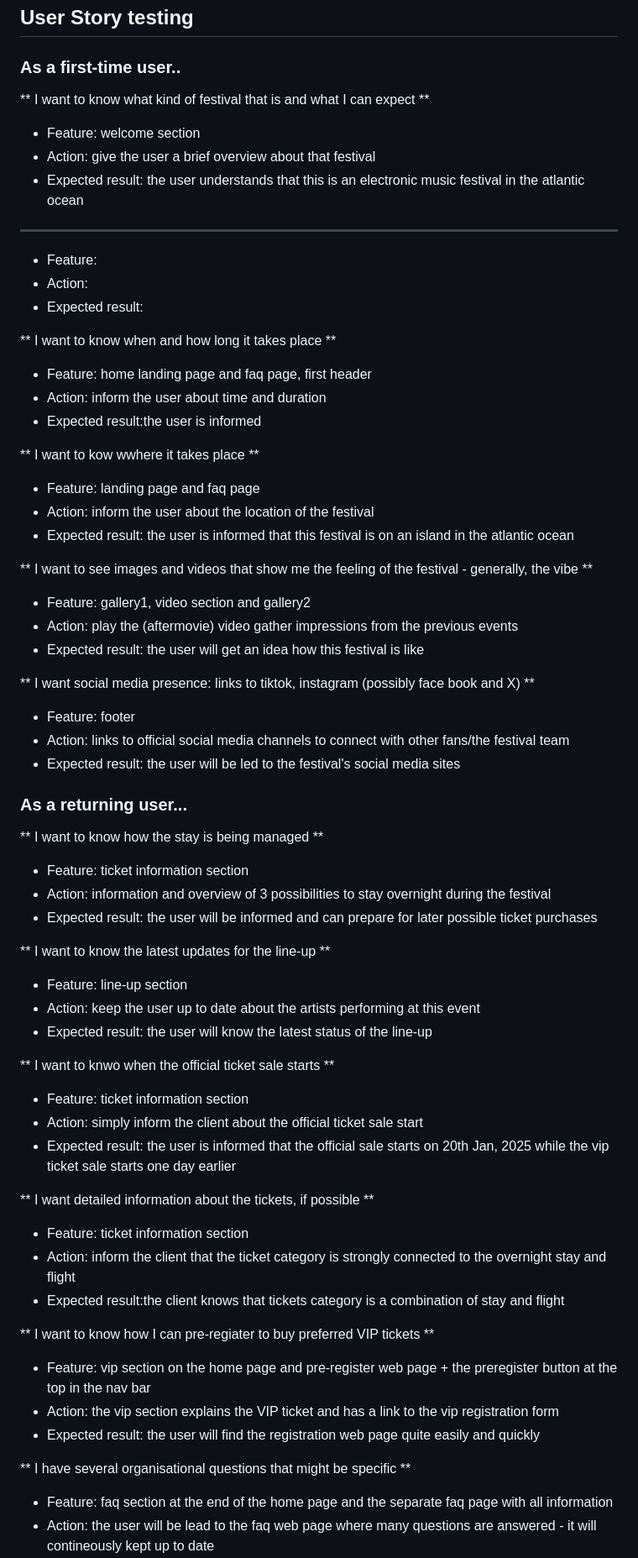
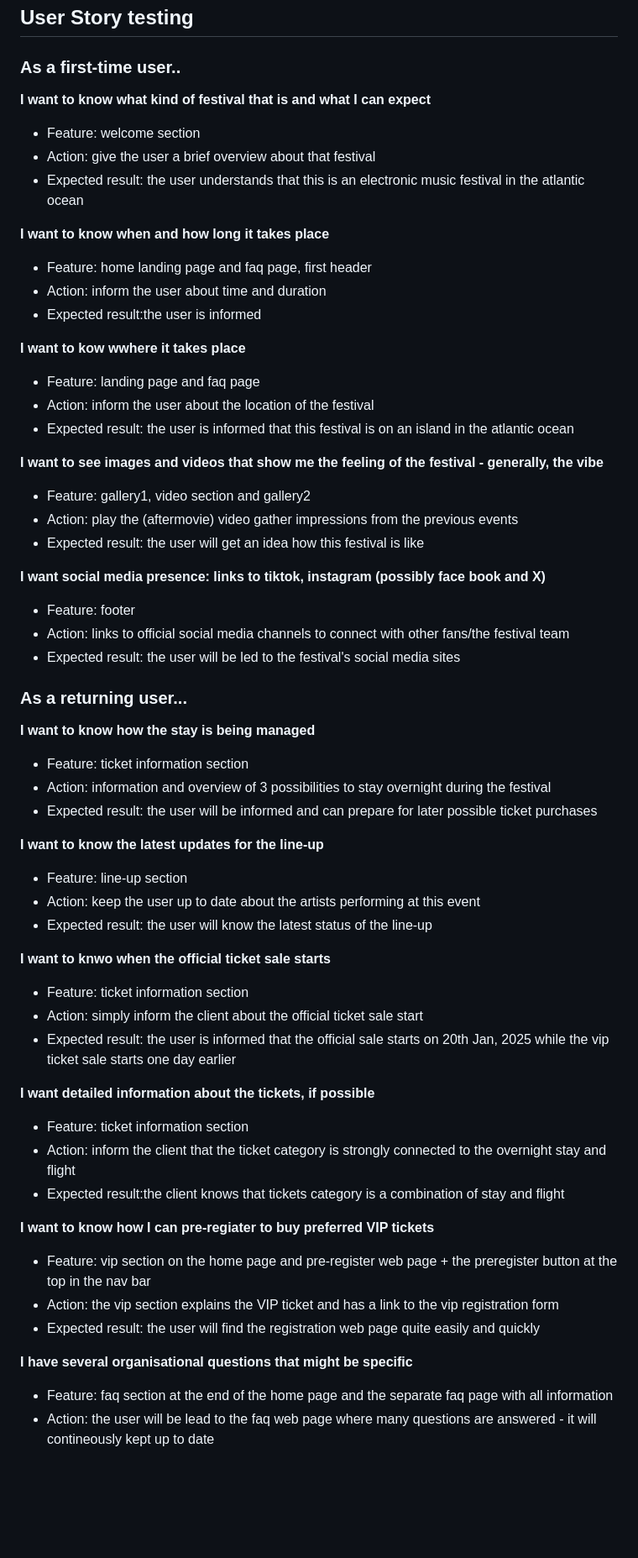
Before and after one commit to flexirexi/eternal_land_festival, a Markdown page: README.md, the part around one of its changes. Shown at 84% size. GitHub-like rendering; blank space fills up the shorter version.

```diff
--- a/README.md
+++ b/README.md
@@ -339,35 +339,29 @@ html for preregister.html 2:
 ## User Story testing
 ### As a first-time user..
 
-** I want to know what kind of festival that is and what I can expect **
+**I want to know what kind of festival that is and what I can expect**
 - Feature: welcome section
 - Action: give the user a brief overview about that festival
 - Expected result: the user understands that this is an electronic music festival in the atlantic ocean
 
 
-**  **
-- Feature:
-- Action:
-- Expected result:
-
-
-** I want to know when  and how long it takes place **
+**I want to know when  and how long it takes place**
 - Feature: home landing page and faq page, first header
 - Action: inform the user about time and duration
 - Expected result:the user is informed
 
 
-** I want to kow wwhere it takes place **
+**I want to kow wwhere it takes place**
 - Feature: landing page and faq page
 - Action: inform the user about the location of the festival
 - Expected result: the user is informed that this festival is on an island in the atlantic ocean
 
-** I want to see images and videos that show me the feeling  of the festival - generally, the vibe **
+**I want to see images and videos that show me the feeling  of the festival - generally, the vibe**
 - Feature: gallery1, video section and gallery2
 - Action: play the (aftermovie) video gather impressions from the previous events
 - Expected result: the user will get an idea how this festival is like
 
-** I want social media presence: links to tiktok, instagram (possibly face book and X) **
+**I want social media presence: links to tiktok, instagram (possibly face book and X)**
 - Feature: footer
 - Action: links to official social media channels to connect with other fans/the festival team
 - Expected result: the user will be led to the festival's social media sites
@@ -375,32 +369,32 @@ html for preregister.html 2:
 
 ### As a returning user...
 
-** I want to know how the stay is being managed **
+**I want to know how the stay is being managed**
 - Feature: ticket information section
 - Action: information and overview of 3 possibilities to stay overnight during the festival
 - Expected result: the user will be informed and can prepare for later possible ticket purchases
 
-** I want to know the latest updates for the line-up **
+**I want to know the latest updates for the line-up**
 - Feature: line-up section
 - Action: keep the user up to date about the artists performing at this event
 - Expected result: the user will know the latest status of the line-up
 
-** I want to knwo when the official ticket sale starts **
+**I want to knwo when the official ticket sale starts**
 - Feature: ticket information section
 - Action: simply inform the client about the official ticket sale start
 - Expected result: the user is informed that the official sale starts on 20th Jan, 2025 while the vip ticket sale starts one day earlier
 
-** I want detailed information about the tickets, if possible **
+**I want detailed information about the tickets, if possible**
 - Feature: ticket information section
 - Action: inform the client that the ticket category is strongly connected to the overnight stay and flight
 - Expected result:the client knows that tickets category is a combination of stay and flight
 
-** I want to know how I can pre-regiater to buy preferred VIP tickets **
+**I want to know how I can pre-regiater to buy preferred VIP tickets**
 - Feature: vip section on the home page and pre-register web page + the preregister button at the top in the nav bar
 - Action: the vip section explains the VIP ticket and has a link to the vip registration form
 - Expected result: the user will find the registration web page quite easily and quickly
 
-** I have several organisational questions that might be specific **
+**I have several organisational questions that might be specific**
 - Feature: faq section at the end of the home page and the separate faq page with all information
 - Action: the user will be lead to the faq web page where many questions are answered - it will contineously kept up to date
 - Expected result: The user is generally provided with many details regarding the tickets, the journes and the festival itself
```
Also changed, not shown: other parts of README.md (+58 -1 lines).
